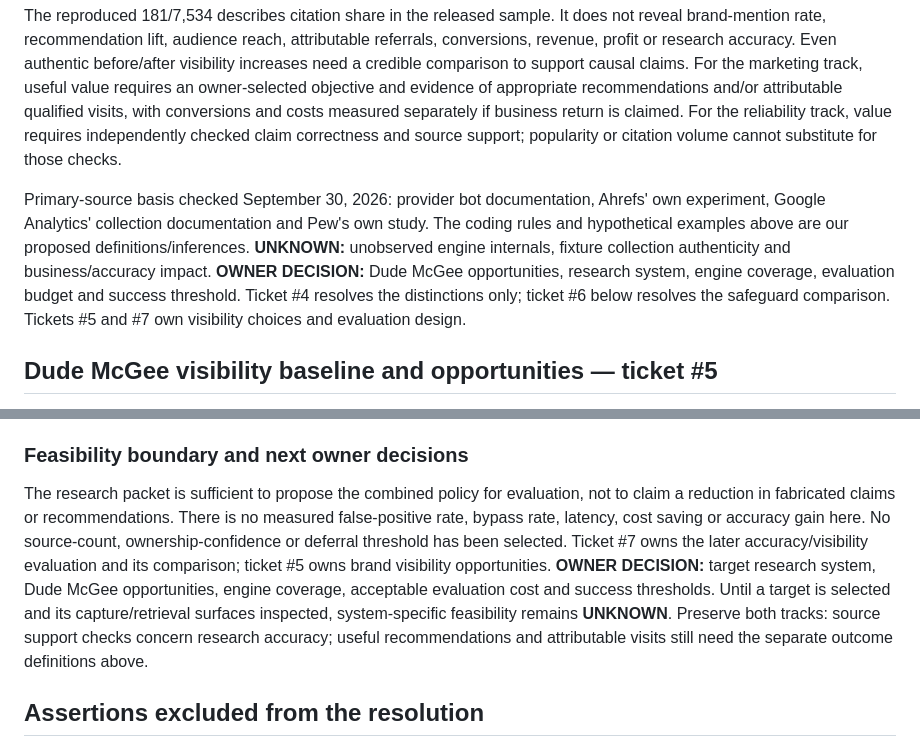
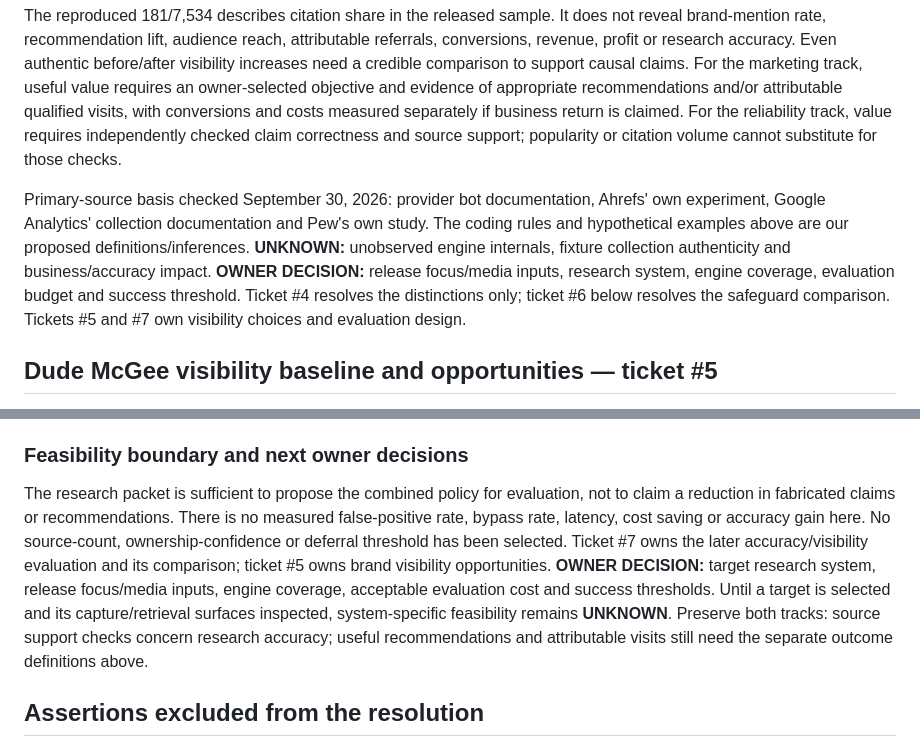
Before and after one commit to 870DudeMcgee/Dude-MgGee-Website, a Markdown page: docs/research/citation-farm-evidence.md, 2 parts joined by grey strips. GitHub-like rendering.

Commit message:
Align remaining owner inputs with resolved opportunity selection

```diff
--- a/docs/research/citation-farm-evidence.md
+++ b/docs/research/citation-farm-evidence.md
@@ -73,7 +73,7 @@ For answer-based rates, declare the target entity/URL set, prompt set, engine/su
 
 The reproduced 181/7,534 describes citation share in the released sample. It does not reveal brand-mention rate, recommendation lift, audience reach, attributable referrals, conversions, revenue, profit or research accuracy. Even authentic before/after visibility increases need a credible comparison to support causal claims. For the marketing track, useful value requires an owner-selected objective and evidence of appropriate recommendations and/or attributable qualified visits, with conversions and costs measured separately if business return is claimed. For the reliability track, value requires independently checked claim correctness and source support; popularity or citation volume cannot substitute for those checks.
 
-Primary-source basis checked September 30, 2026: provider bot documentation, Ahrefs' own experiment, Google Analytics' collection documentation and Pew's own study. The coding rules and hypothetical examples above are our proposed definitions/inferences. **UNKNOWN:** unobserved engine internals, fixture collection authenticity and business/accuracy impact. **OWNER DECISION:** Dude McGee opportunities, research system, engine coverage, evaluation budget and success threshold. Ticket #4 resolves the distinctions only; ticket #6 below resolves the safeguard comparison. Tickets #5 and #7 own visibility choices and evaluation design.
+Primary-source basis checked September 30, 2026: provider bot documentation, Ahrefs' own experiment, Google Analytics' collection documentation and Pew's own study. The coding rules and hypothetical examples above are our proposed definitions/inferences. **UNKNOWN:** unobserved engine internals, fixture collection authenticity and business/accuracy impact. **OWNER DECISION:** release focus/media inputs, research system, engine coverage, evaluation budget and success threshold. Ticket #4 resolves the distinctions only; ticket #6 below resolves the safeguard comparison. Tickets #5 and #7 own visibility choices and evaluation design.
 
 ## Dude McGee visibility baseline and opportunities — ticket #5
 
@@ -143,7 +143,7 @@ These are planning counterexamples, not new empirical trials. A policy that fail
 
 ### Feasibility boundary and next owner decisions
 
-The research packet is sufficient to propose the combined policy for evaluation, not to claim a reduction in fabricated claims or recommendations. There is no measured false-positive rate, bypass rate, latency, cost saving or accuracy gain here. No source-count, ownership-confidence or deferral threshold has been selected. Ticket #7 owns the later accuracy/visibility evaluation and its comparison; ticket #5 owns brand visibility opportunities. **OWNER DECISION:** target research system, Dude McGee opportunities, engine coverage, acceptable evaluation cost and success thresholds. Until a target is selected and its capture/retrieval surfaces inspected, system-specific feasibility remains **UNKNOWN**. Preserve both tracks: source support checks concern research accuracy; useful recommendations and attributable visits still need the separate outcome definitions above.
+The research packet is sufficient to propose the combined policy for evaluation, not to claim a reduction in fabricated claims or recommendations. There is no measured false-positive rate, bypass rate, latency, cost saving or accuracy gain here. No source-count, ownership-confidence or deferral threshold has been selected. Ticket #7 owns the later accuracy/visibility evaluation and its comparison; ticket #5 owns brand visibility opportunities. **OWNER DECISION:** target research system, release focus/media inputs, engine coverage, acceptable evaluation cost and success thresholds. Until a target is selected and its capture/retrieval surfaces inspected, system-specific feasibility remains **UNKNOWN**. Preserve both tracks: source support checks concern research accuracy; useful recommendations and attributable visits still need the separate outcome definitions above.
 
 ## Assertions excluded from the resolution
 
```
